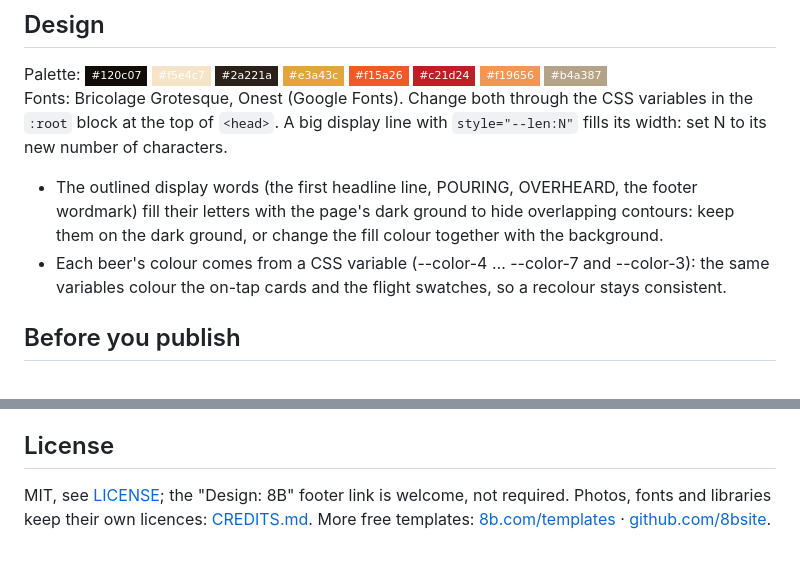
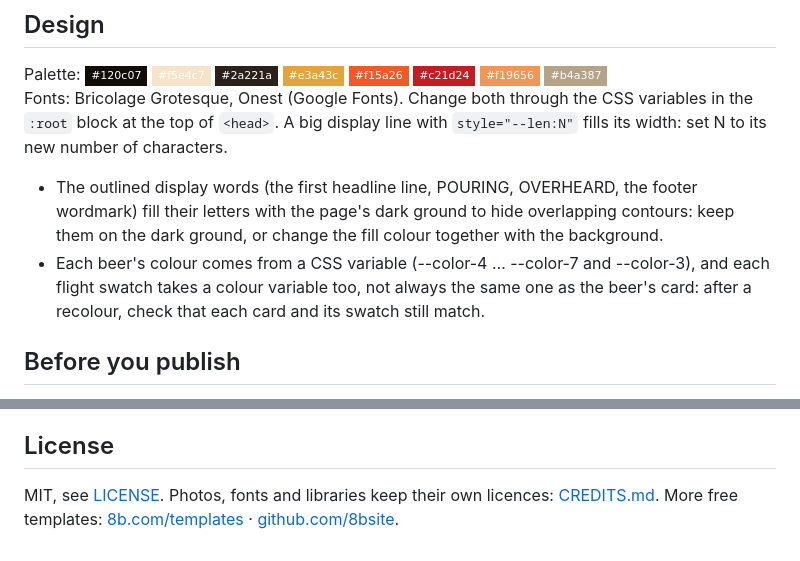
Before and after one commit to 8bsite/brewery-website-template, a Markdown page: README.md, 2 parts joined by grey strips. Drawn GitHub-style; badges without logos.

Commit message:
README and AGENTS.md: colour variable note, footer credit wording

```diff
--- a/README.md
+++ b/README.md
@@ -54,7 +54,7 @@ Palette: ![#120c07](https://img.shields.io/badge/-%23120c07-120c07?style=flat-sq
 Fonts: Bricolage Grotesque, Onest (Google Fonts). Change both through the CSS variables in the `:root` block at the top of `<head>`. A big display line with `style="--len:N"` fills its width: set N to its new number of characters.
 
 - The outlined display words (the first headline line, POURING, OVERHEARD, the footer wordmark) fill their letters with the page's dark ground to hide overlapping contours: keep them on the dark ground, or change the fill colour together with the background.
-- Each beer's colour comes from a CSS variable (--color-4 … --color-7 and --color-3): the same variables colour the on-tap cards and the flight swatches, so a recolour stays consistent.
+- Each beer's colour comes from a CSS variable (--color-4 … --color-7 and --color-3), and each flight swatch takes a colour variable too, not always the same one as the beer's card: after a recolour, check that each card and its swatch still match.
 
 ## Before you publish
 
@@ -67,4 +67,4 @@ GSAP 3.13.0, ScrollTrigger, SplitText, Lenis 1.3.27 from jsDelivr, 96 KB, no bui
 
 ## License
 
-MIT, see [LICENSE](LICENSE); the "Design: 8B" footer link is welcome, not required. Photos, fonts and libraries keep their own licences: [CREDITS.md](CREDITS.md). More free templates: [8b.com/templates](https://8b.com/templates/) · [github.com/8bsite](https://github.com/8bsite).
+MIT, see [LICENSE](LICENSE). Photos, fonts and libraries keep their own licences: [CREDITS.md](CREDITS.md). More free templates: [8b.com/templates](https://8b.com/templates/) · [github.com/8bsite](https://github.com/8bsite).
```
Also changed, not shown: AGENTS.md (+2 -2 lines).
